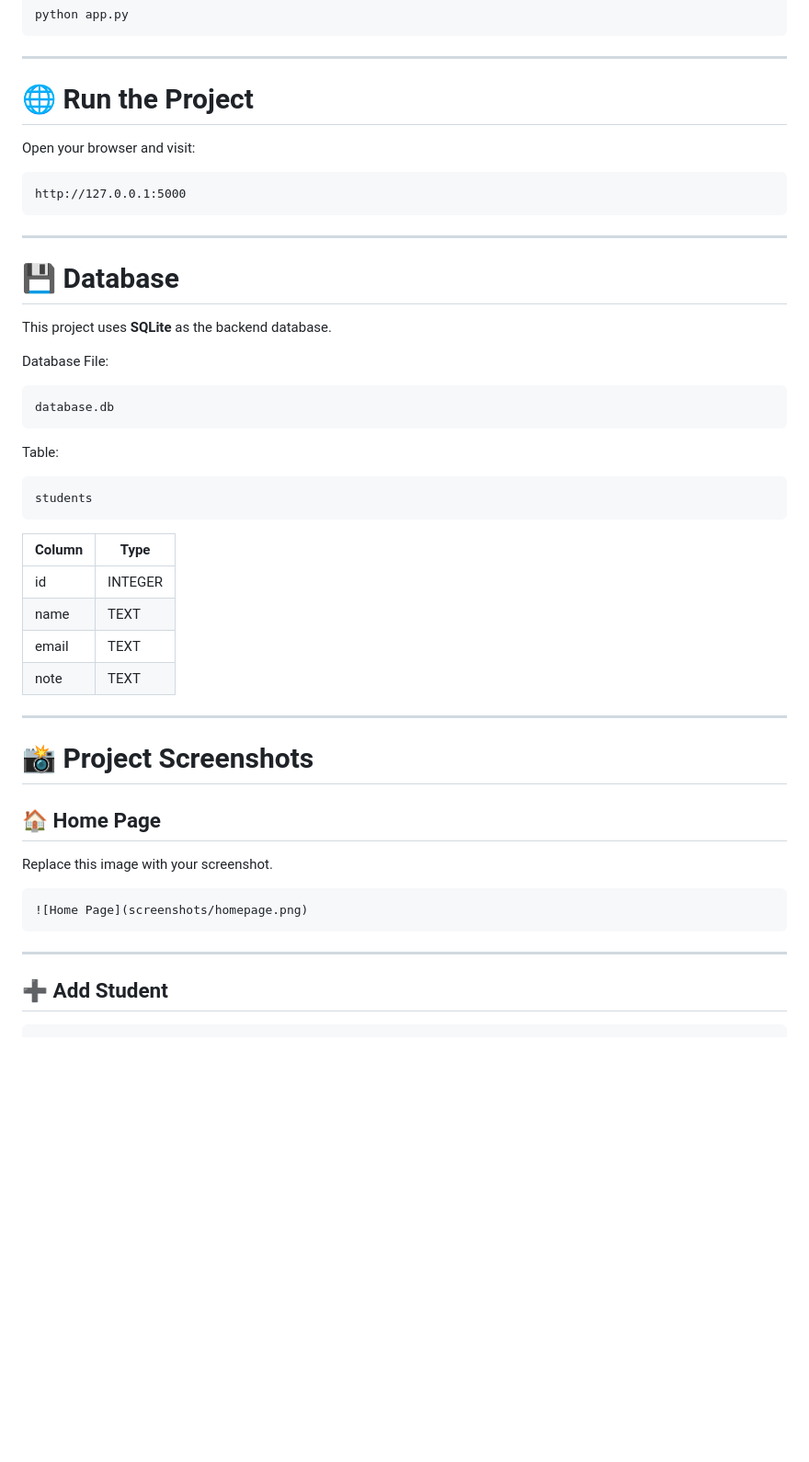
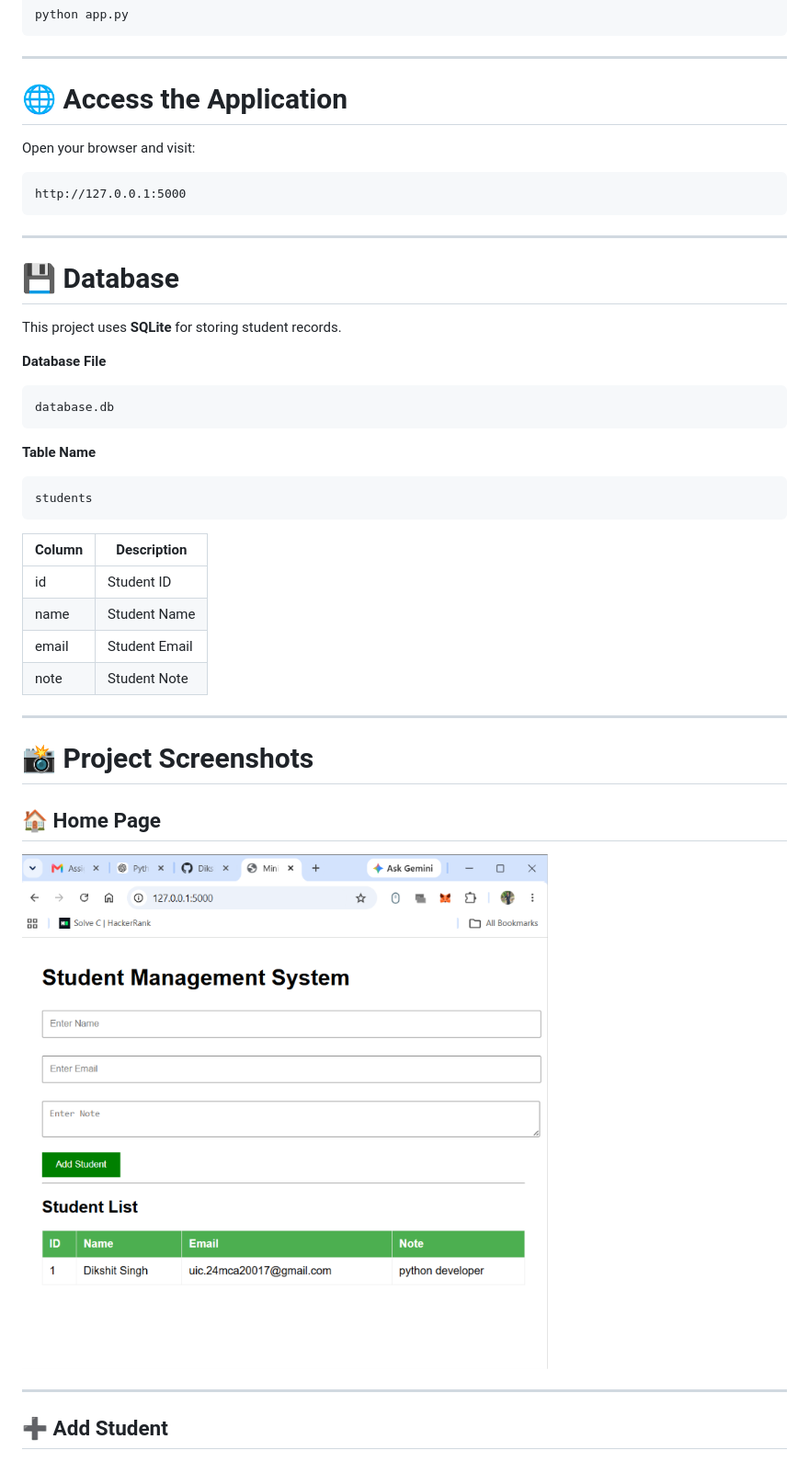
Before and after one commit to Dikshit-singh02/MiniCRUDApp, a Markdown page: README.md, the part around one of its changes. Shown at 92% size. GitHub-like rendering; blank space fills up the shorter version.

````diff
--- a/README.md
+++ b/README.md
@@ -86,11 +92,11 @@ python app.py
 
 ---
 
-# 🌐 Run the Project
+# 🌐 Access the Application
 
 Open your browser and visit:
 
-```text
+```
 http://127.0.0.1:5000
 ```
 
@@ -98,26 +104,26 @@ http://127.0.0.1:5000
 
 # 💾 Database
 
-This project uses **SQLite** as the backend database.
+This project uses **SQLite** for storing student records.
 
-Database File:
+**Database File**
 
-```text
+```
 database.db
 ```
 
-Table:
+**Table Name**
 
-```text
+```
 students
 ```
 
-| Column | Type    |
-| ------ | ------- |
-| id     | INTEGER |
-| name   | TEXT    |
-| email  | TEXT    |
-| note   | TEXT    |
+| Column | Description   |
+| ------ | ------------- |
+| id     | Student ID    |
+| name   | Student Name  |
+| email  | Student Email |
+| note   | Student Note  |
 
 ---
 
@@ -125,15 +131,10 @@ students
 
 ## 🏠 Home Page
 
-Replace this image with your screenshot.
-
-```markdown
 ![Home Page](screenshots/homepage.png)
-```
 
 ---
 
 ## ➕ Add Student
 
-```markdown
 ![Add Student](screenshots/add-student.png)
````
Also changed, not shown: other parts of README.md (+36 -36 lines).
